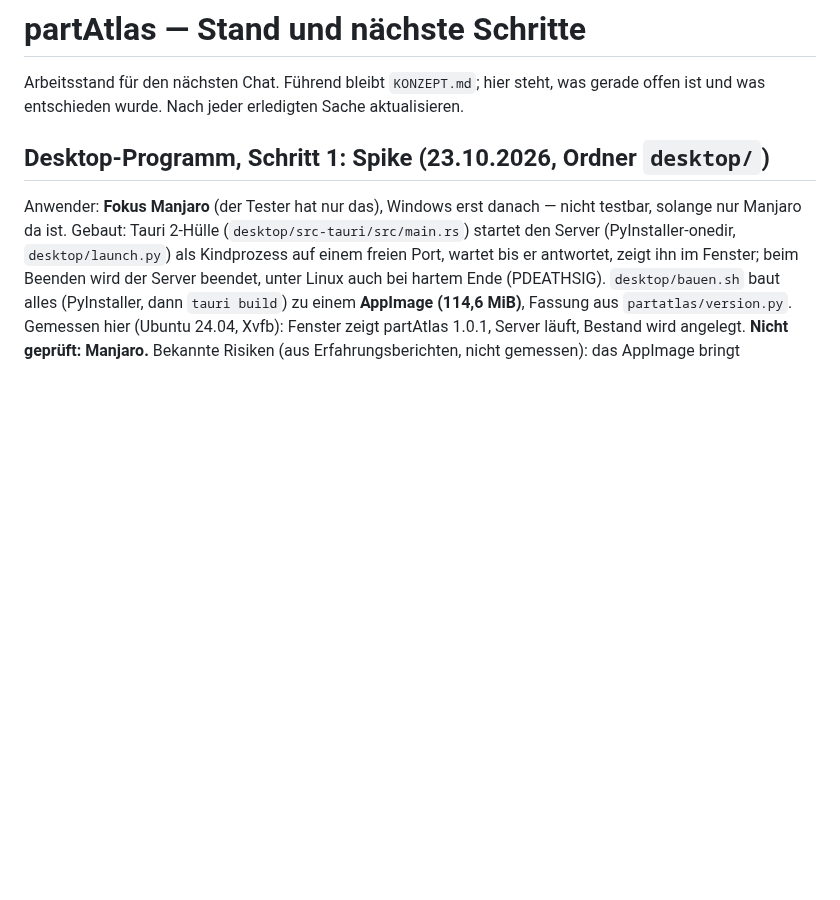
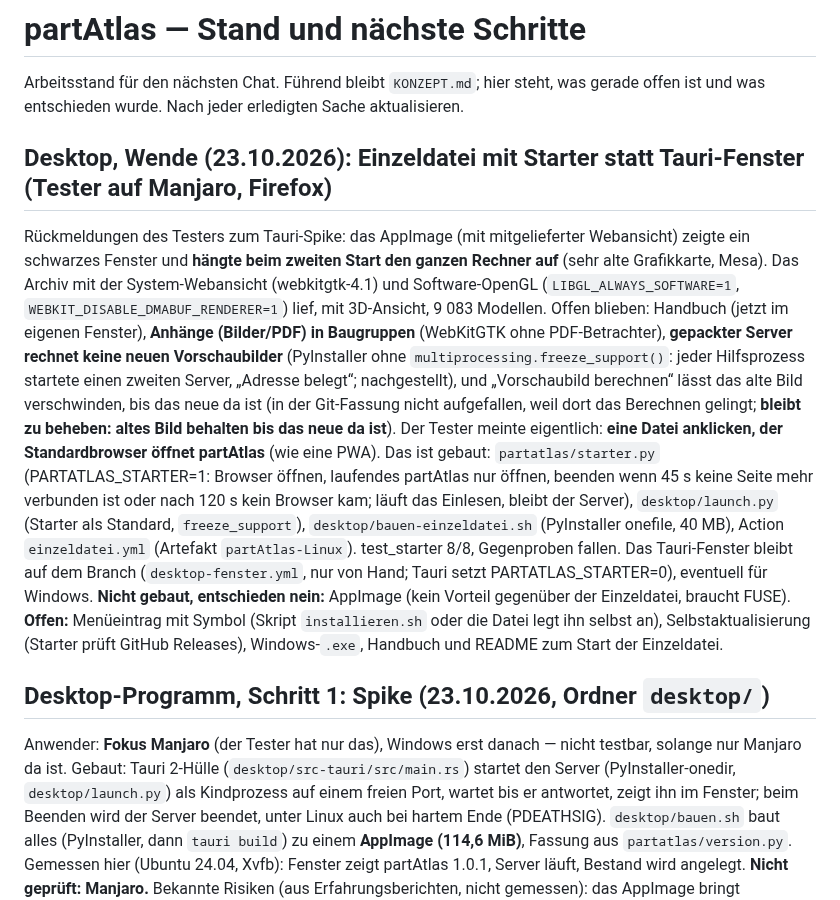
Before and after one commit to bireggbaum-beep/partAtlas, a Markdown page: OFFEN.md, the part around the change. Drawn GitHub-style; blank space fills up the shorter version.

Commit message:
OFFEN: Wende zur Einzeldatei mit Starter
Co-Authored-By: Claude Sonnet 5.5 <noreply@anthropic.com>
Claude-Session: https://claude.ai/code/session_01QtSDAZUfB2Sx37bC6sy5Tc

```diff
--- a/OFFEN.md
+++ b/OFFEN.md
@@ -3,6 +3,24 @@
 Arbeitsstand für den nächsten Chat. Führend bleibt `KONZEPT.md`; hier steht,
 was gerade offen ist und was entschieden wurde. Nach jeder erledigten Sache
 aktualisieren.
+
+## Desktop, Wende (23.10.2026): Einzeldatei mit Starter statt Tauri-Fenster (Tester auf Manjaro, Firefox)
+
+Rückmeldungen des Testers zum Tauri-Spike: das AppImage (mit mitgelieferter Webansicht) zeigte ein schwarzes Fenster und **hängte beim zweiten
+Start den ganzen Rechner auf** (sehr alte Grafikkarte, Mesa). Das Archiv mit der System-Webansicht (webkitgtk-4.1) und Software-OpenGL
+(`LIBGL_ALWAYS_SOFTWARE=1`, `WEBKIT_DISABLE_DMABUF_RENDERER=1`) lief, mit 3D-Ansicht, 9 083 Modellen. Offen blieben: Handbuch (jetzt im eigenen
+Fenster), **Anhänge (Bilder/PDF) in Baugruppen** (WebKitGTK ohne PDF-Betrachter), **gepackter Server rechnet keine neuen Vorschaubilder**
+(PyInstaller ohne `multiprocessing.freeze_support()`: jeder Hilfsprozess startete einen zweiten Server, „Adresse belegt“; nachgestellt), und
+„Vorschaubild berechnen“ lässt das alte Bild verschwinden, bis das neue da ist (in der Git-Fassung nicht aufgefallen, weil dort das Berechnen
+gelingt; **bleibt zu beheben: altes Bild behalten bis das neue da ist**).
+Der Tester meinte eigentlich: **eine Datei anklicken, der Standardbrowser öffnet partAtlas** (wie eine PWA). Das ist gebaut:
+`partatlas/starter.py` (PARTATLAS_STARTER=1: Browser öffnen, laufendes partAtlas nur öffnen, beenden wenn 45 s keine Seite mehr verbunden
+ist oder nach 120 s kein Browser kam; läuft das Einlesen, bleibt der Server), `desktop/launch.py` (Starter als Standard, `freeze_support`),
+`desktop/bauen-einzeldatei.sh` (PyInstaller onefile, 40 MB), Action `einzeldatei.yml` (Artefakt `partAtlas-Linux`). test_starter 8/8, Gegenproben fallen.
+Das Tauri-Fenster bleibt auf dem Branch (`desktop-fenster.yml`, nur von Hand; Tauri setzt PARTATLAS_STARTER=0), eventuell für Windows.
+**Nicht gebaut, entschieden nein:** AppImage (kein Vorteil gegenüber der Einzeldatei, braucht FUSE). **Offen:** Menüeintrag mit Symbol
+(Skript `installieren.sh` oder die Datei legt ihn selbst an), Selbstaktualisierung (Starter prüft GitHub Releases), Windows-`.exe`, Handbuch
+und README zum Start der Einzeldatei.
 
 ## Desktop-Programm, Schritt 1: Spike (23.10.2026, Ordner `desktop/`)
 
```
